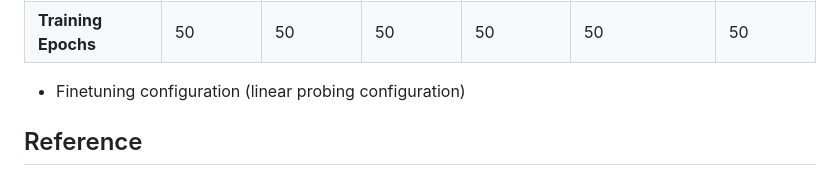
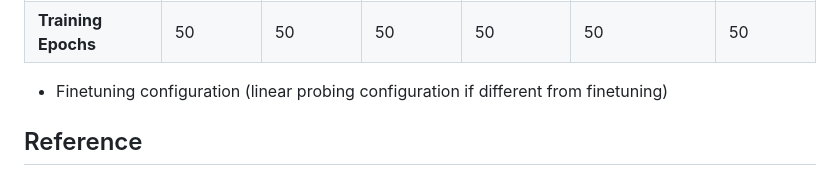
Before and after one commit to HowonRyu/MoCA, a Markdown page: README.md, the part around the change. Drawn GitHub-style.

Commit message:
Clarify finetuning configuration description

```diff
--- a/README.md
+++ b/README.md
@@ -92,7 +92,7 @@ python {path_to_submitit_linprobe.py} \
 | **Warm-up Epochs**     | 5 (10)           | 10               | 10               | 10               | 10               | 10               |
 | **Training Epochs**    | 50               | 50               | 50               | 50               | 50               | 50               |
 
-* Finetuning configuration (linear probing configuration)
+* Finetuning configuration (linear probing configuration if different from finetuning)
 
 
 
```
